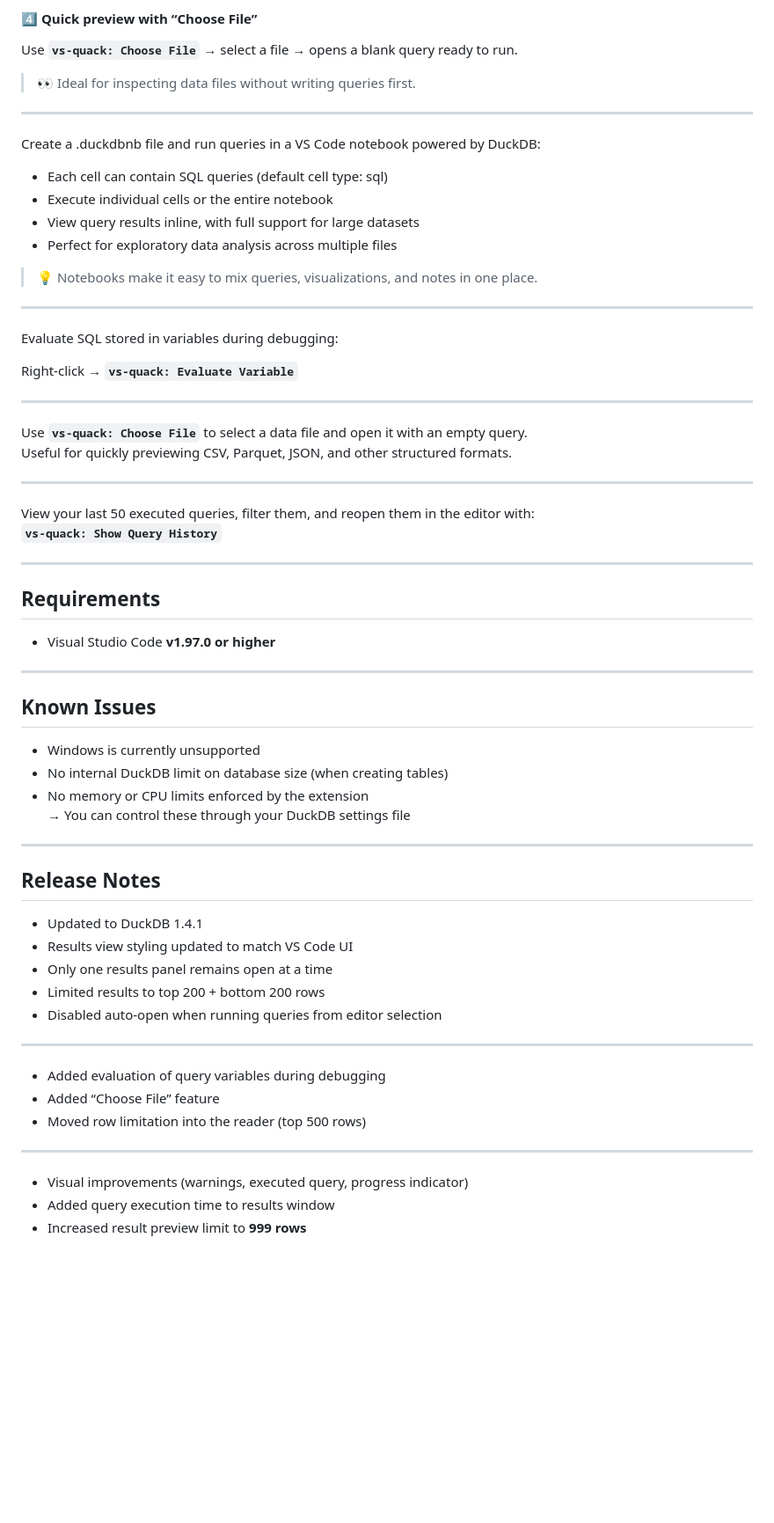
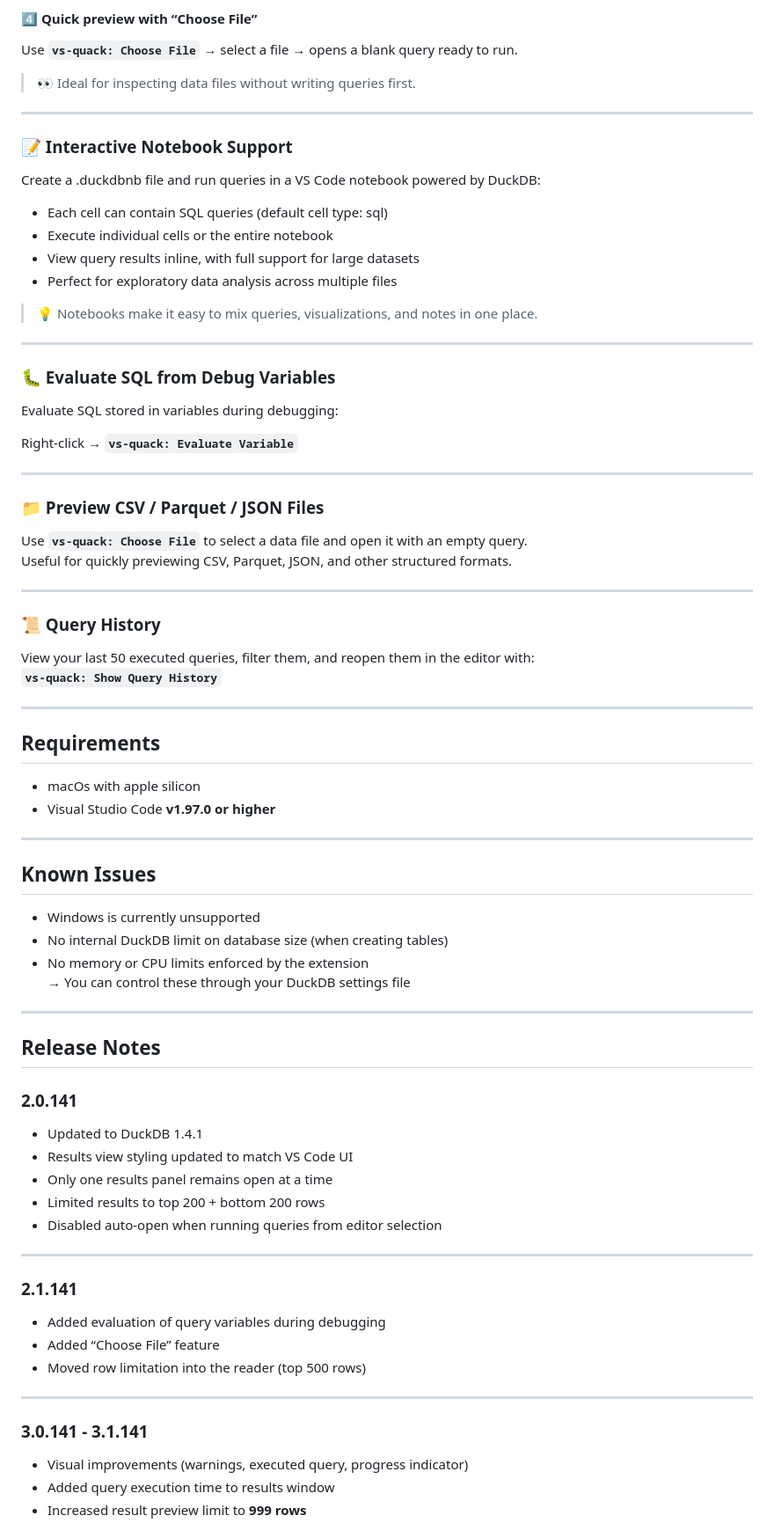
Before and after one commit to BenAidlin/vs-quack, a Markdown page: README.md, the part around one of its changes. Shown at 88% size. Drawn GitHub-style; blank space fills up the shorter version.

```diff
--- a/README.md
+++ b/README.md
@@ -71,6 +72,7 @@ Use **`vs-quack: Choose File`** → select a file → opens a blank query ready
 
 ---
 
+### 📝 Interactive Notebook Support
 
 Create a .duckdbnb file and run queries in a VS Code notebook powered by DuckDB:
 * Each cell can contain SQL queries (default cell type: sql)
@@ -81,6 +83,7 @@ Create a .duckdbnb file and run queries in a VS Code notebook powered by DuckDB:
 
 ---
 
+### 🐛 Evaluate SQL from Debug Variables
 
 Evaluate SQL stored in variables during debugging:
 
@@ -88,12 +91,14 @@ Right-click → **`vs-quack: Evaluate Variable`**
 
 ---
 
+### 📁 Preview CSV / Parquet / JSON Files
 
 Use **`vs-quack: Choose File`** to select a data file and open it with an empty query.
 Useful for quickly previewing CSV, Parquet, JSON, and other structured formats.
 
 ---
 
+### 📜 Query History
 
 View your last 50 executed queries, filter them, and reopen them in the editor with:
 **`vs-quack: Show Query History`**
@@ -102,6 +107,7 @@ View your last 50 executed queries, filter them, and reopen them in the editor w
 
 ## Requirements
 
+- macOs with apple silicon
 - Visual Studio Code **v1.97.0 or higher**
 
 ---
@@ -117,6 +123,7 @@ View your last 50 executed queries, filter them, and reopen them in the editor w
 
 ## Release Notes
 
+### **2.0.141**
 
 - Updated to DuckDB 1.4.1
 - Results view styling updated to match VS Code UI
@@ -126,6 +133,7 @@ View your last 50 executed queries, filter them, and reopen them in the editor w
 
 ---
 
+### **2.1.141**
 
 - Added evaluation of query variables during debugging
 - Added “Choose File” feature
@@ -133,6 +141,7 @@ View your last 50 executed queries, filter them, and reopen them in the editor w
 
 ---
 
+### **3.0.141** - **3.1.141**
 
 - Visual improvements (warnings, executed query, progress indicator)
 - Added query execution time to results window
```
Also changed, not shown: other parts of README.md (+1 -0 lines).
